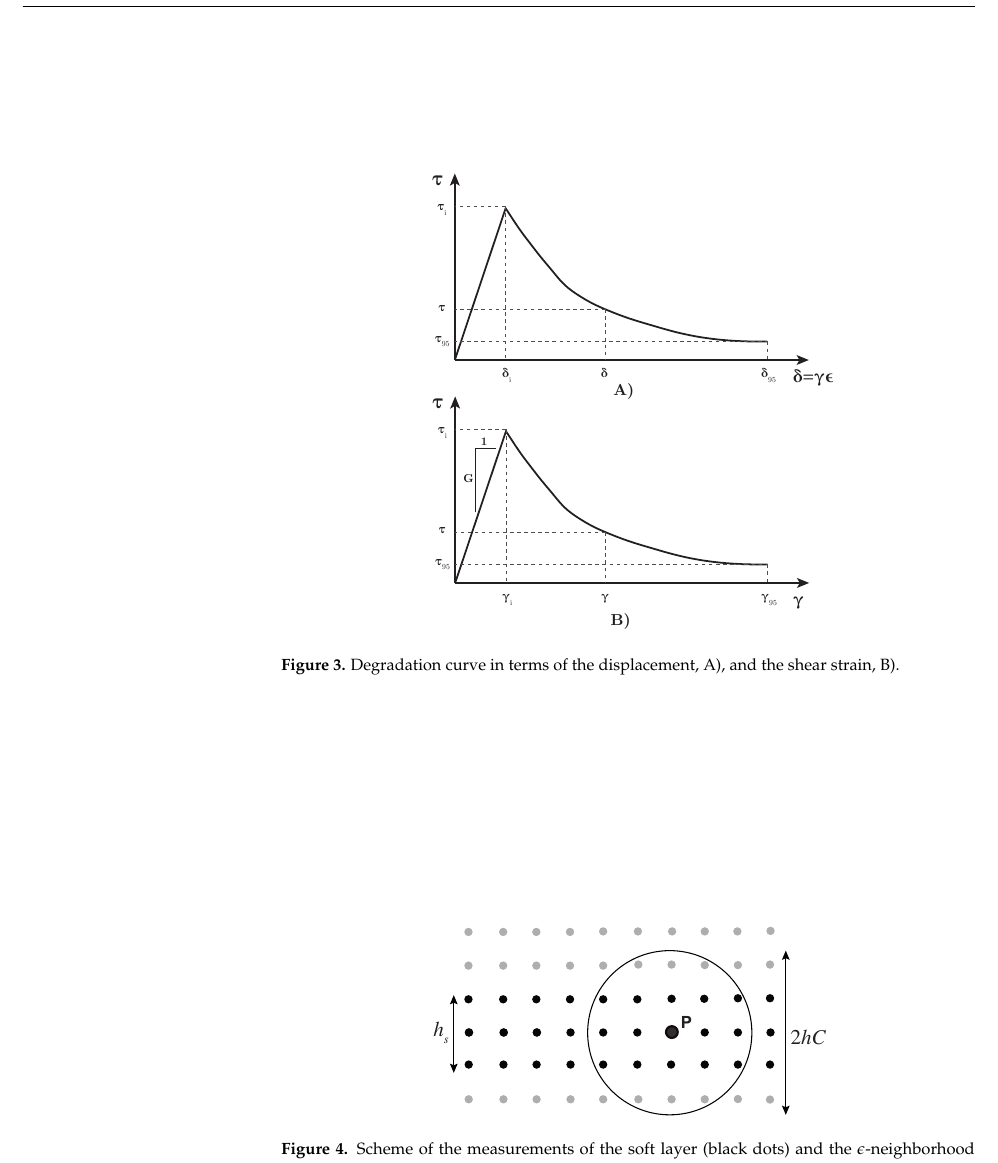
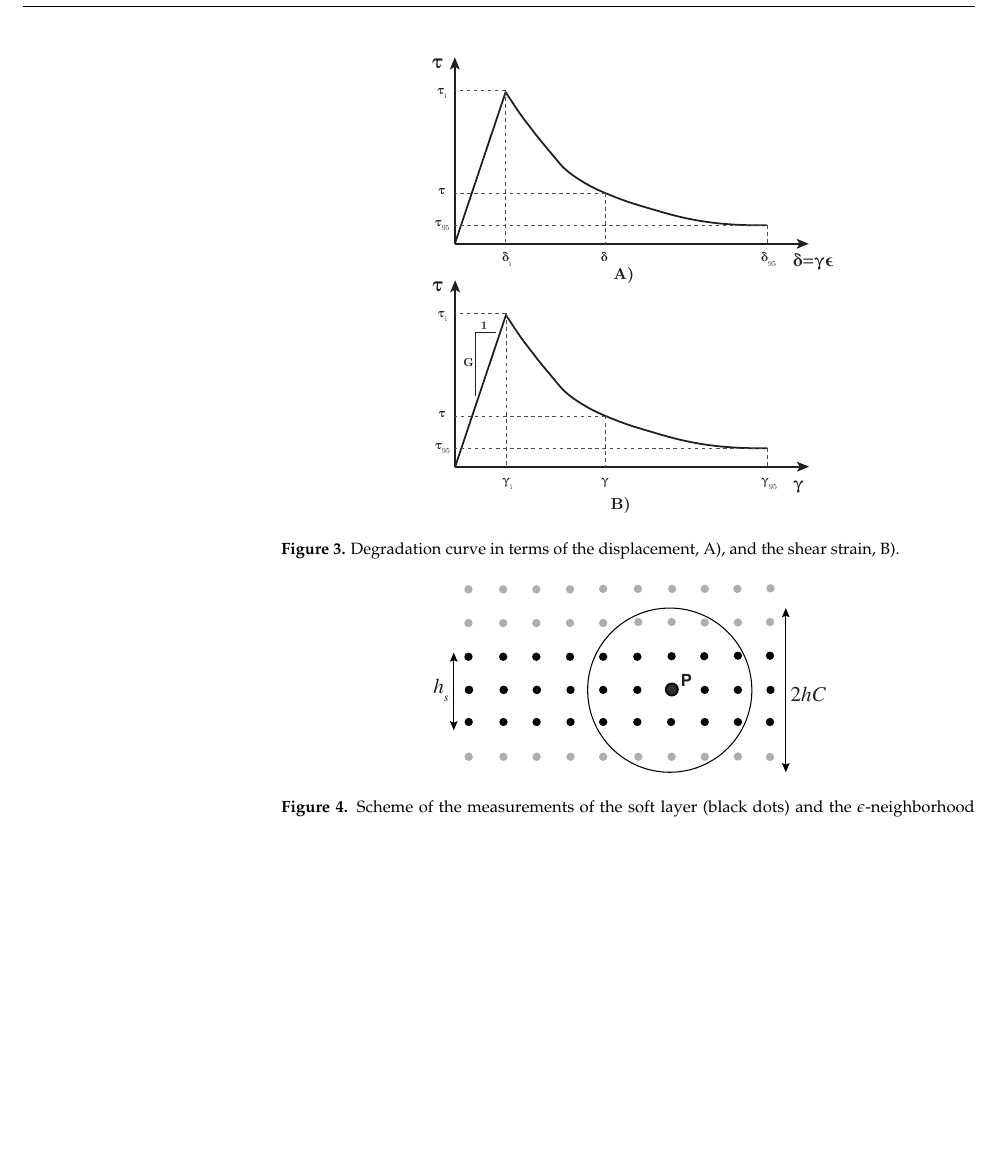
Before and after one commit to penavasal/Eigendegradation, a LaTeX paper (eigendegradation.tex): part of page 6 of 10 before the commit and part of page 6 of 9 after it, cut so that both start at the same text, the shorter picture padded with empty space. Compiled offline with pdfLaTeX.

Commit message:
Updates from Overleaf

```diff
--- a/eigendegradation.tex
+++ b/eigendegradation.tex
@@ -338,7 +338,7 @@ It is remarkable that, in laboratory, parameter $\xi_{95}$ is not obtained. Inst
 2\epsilon = \min(h_s,2C_\epsilon h)
 \end{equation}
 %%%
-\begin{figure}
+\begin{figure}[ht]
 \centering
 \includegraphics[width=0.44\textwidth]{Figs/soft_layer.pdf}
 \caption{Scheme of the measurements of the soft layer (black dots) and the $\epsilon$-neighborhood around material point P.}
```
Also changed, not shown: eigendegradation.tex (4 more changed lines).
